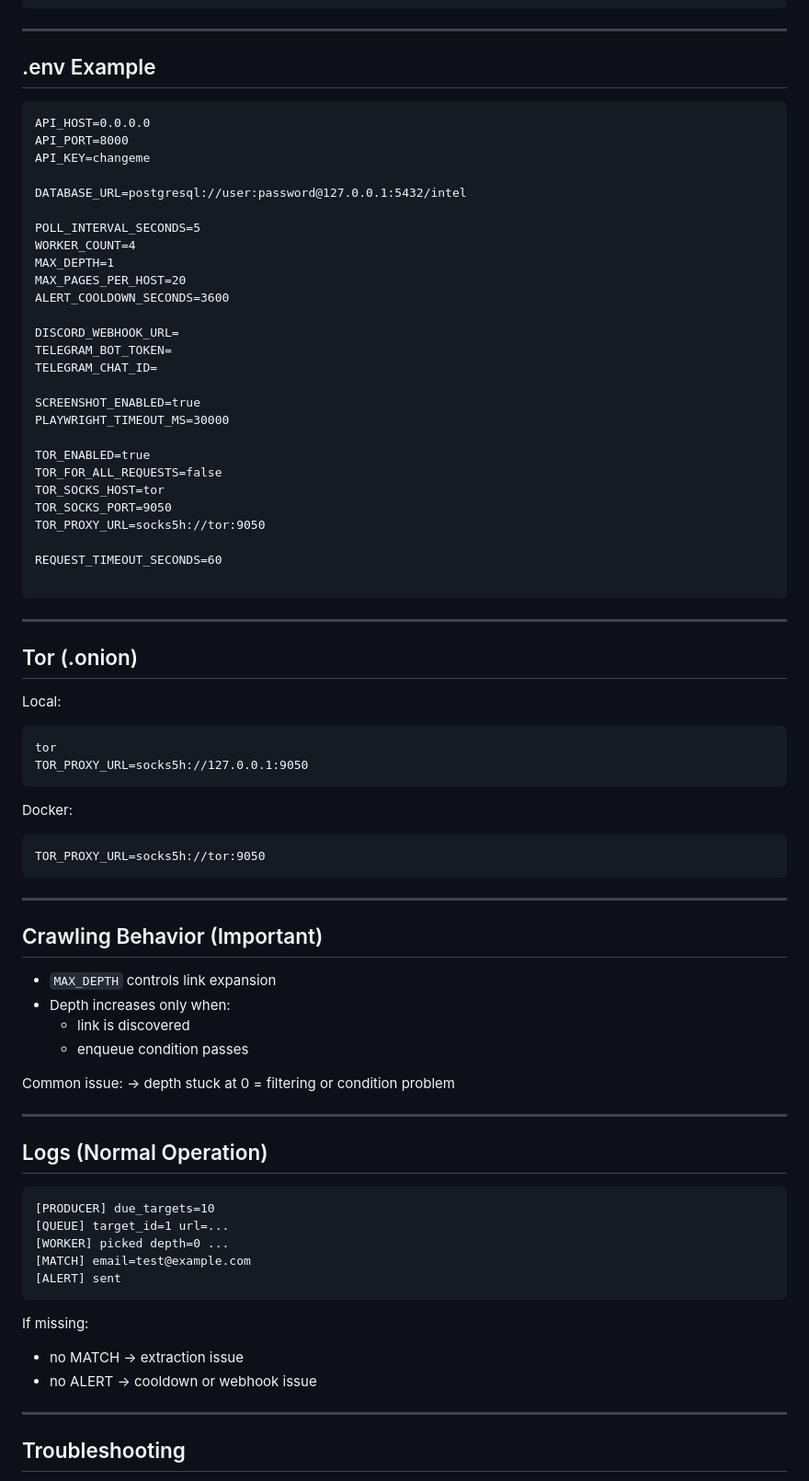
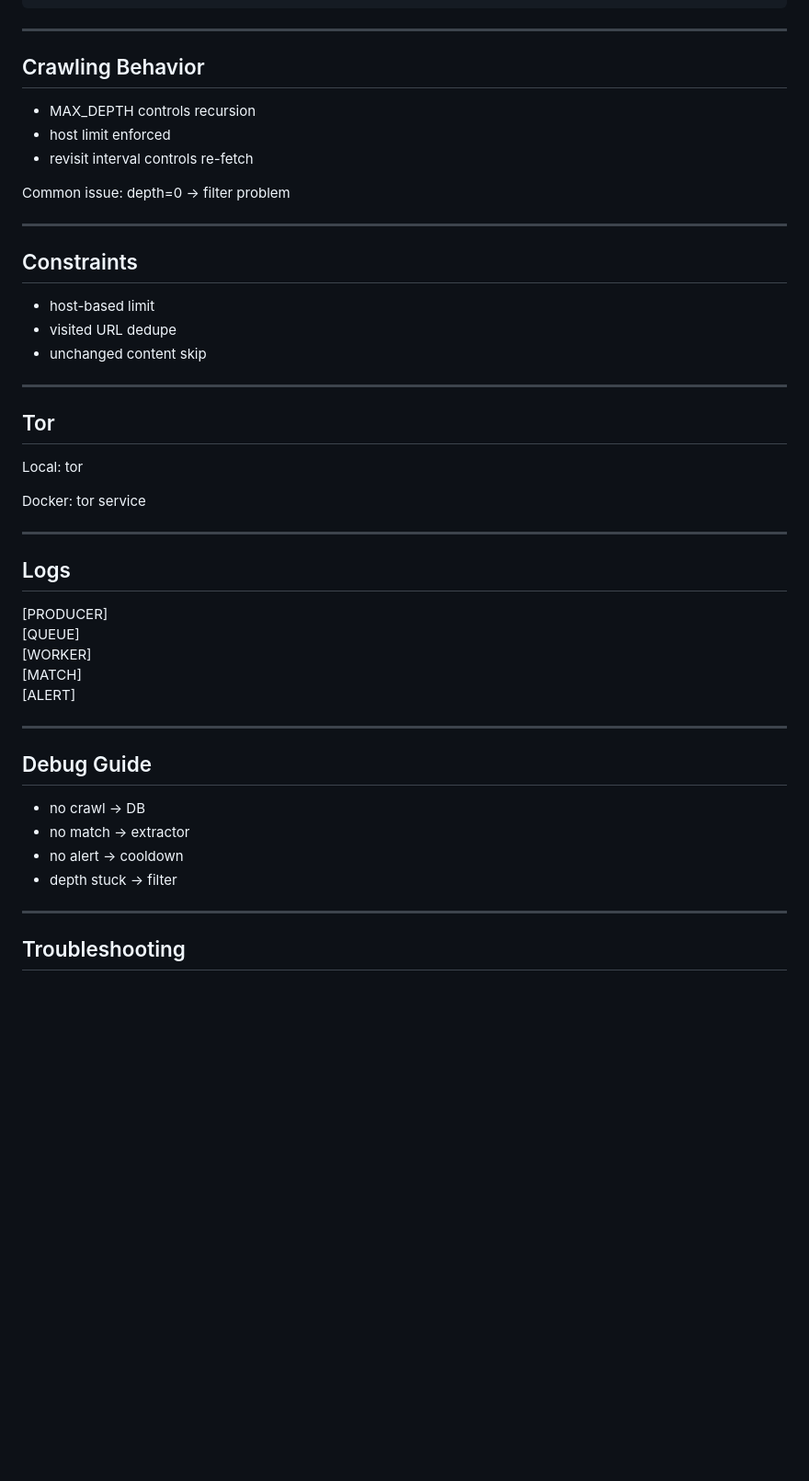
Before and after one commit to Cy4Crew/Semi_project1, a Markdown page: README.md, the part around one of its changes. Shown at 92% size. Drawn GitHub-style; blank space fills up the shorter version.

````diff
--- a/README.md
+++ b/README.md
@@ -112,80 +279,51 @@ postgresql://user:password@db:5432/intel
 
 ---
 
-## .env Example
+## Crawling Behavior
 
-```
-API_HOST=0.0.0.0
-API_PORT=8000
-API_KEY=changeme
+- MAX_DEPTH controls recursion
+- host limit enforced
+- revisit interval controls re-fetch
 
-DATABASE_URL=postgresql://user:password@127.0.0.1:5432/intel
-
-POLL_INTERVAL_SECONDS=5
-WORKER_COUNT=4
-MAX_DEPTH=1
-MAX_PAGES_PER_HOST=20
-ALERT_COOLDOWN_SECONDS=3600
-
-DISCORD_WEBHOOK_URL=
-TELEGRAM_BOT_TOKEN=
-TELEGRAM_CHAT_ID=
-
-SCREENSHOT_ENABLED=true
-PLAYWRIGHT_TIMEOUT_MS=30000
-
-TOR_ENABLED=true
-TOR_FOR_ALL_REQUESTS=false
-TOR_SOCKS_HOST=tor
-TOR_SOCKS_PORT=9050
-TOR_PROXY_URL=socks5h://tor:9050
-
-REQUEST_TIMEOUT_SECONDS=60
-
-```
+Common issue:
+depth=0 → filter problem
 
 ---
 
-## Tor (.onion)
+## Constraints
 
-Local:
-```
-tor
-TOR_PROXY_URL=socks5h://127.0.0.1:9050
-```
-
-Docker:
-```
-TOR_PROXY_URL=socks5h://tor:9050
-```
+- host-based limit
+- visited URL dedupe
+- unchanged content skip
 
 ---
 
-## Crawling Behavior (Important)
+## Tor
 
-- `MAX_DEPTH` controls link expansion
-- Depth increases only when:
-  - link is discovered
-  - enqueue condition passes
+Local:
+tor
 
-Common issue:
-→ depth stuck at 0 = filtering or condition problem
+Docker:
+tor service
 
 ---
 
-## Logs (Normal Operation)
+## Logs
 
-```
-[PRODUCER] due_targets=10
-[QUEUE] target_id=1 url=...
-[WORKER] picked depth=0 ...
-[MATCH] email=test@example.com
-[ALERT] sent
-```
+[PRODUCER]
+[QUEUE]
+[WORKER]
+[MATCH]
+[ALERT]
 
-If missing:
-- no MATCH → extraction issue
-- no ALERT → cooldown or webhook issue
+---
+
+## Debug Guide
+
+- no crawl → DB
+- no match → extractor
+- no alert → cooldown
+- depth stuck → filter
 
 ---
 
````
Also changed, not shown: other parts of README.md (+219 -65 lines).
